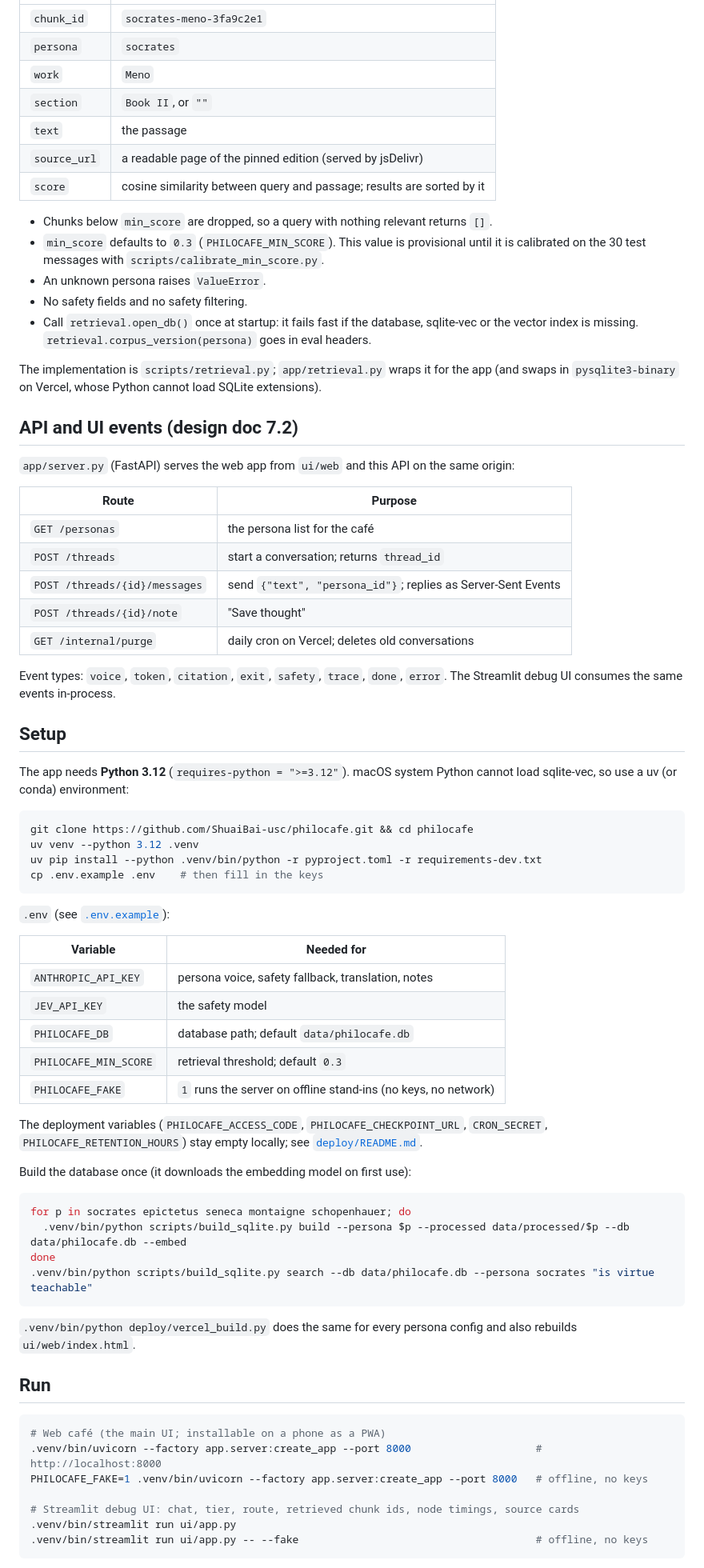
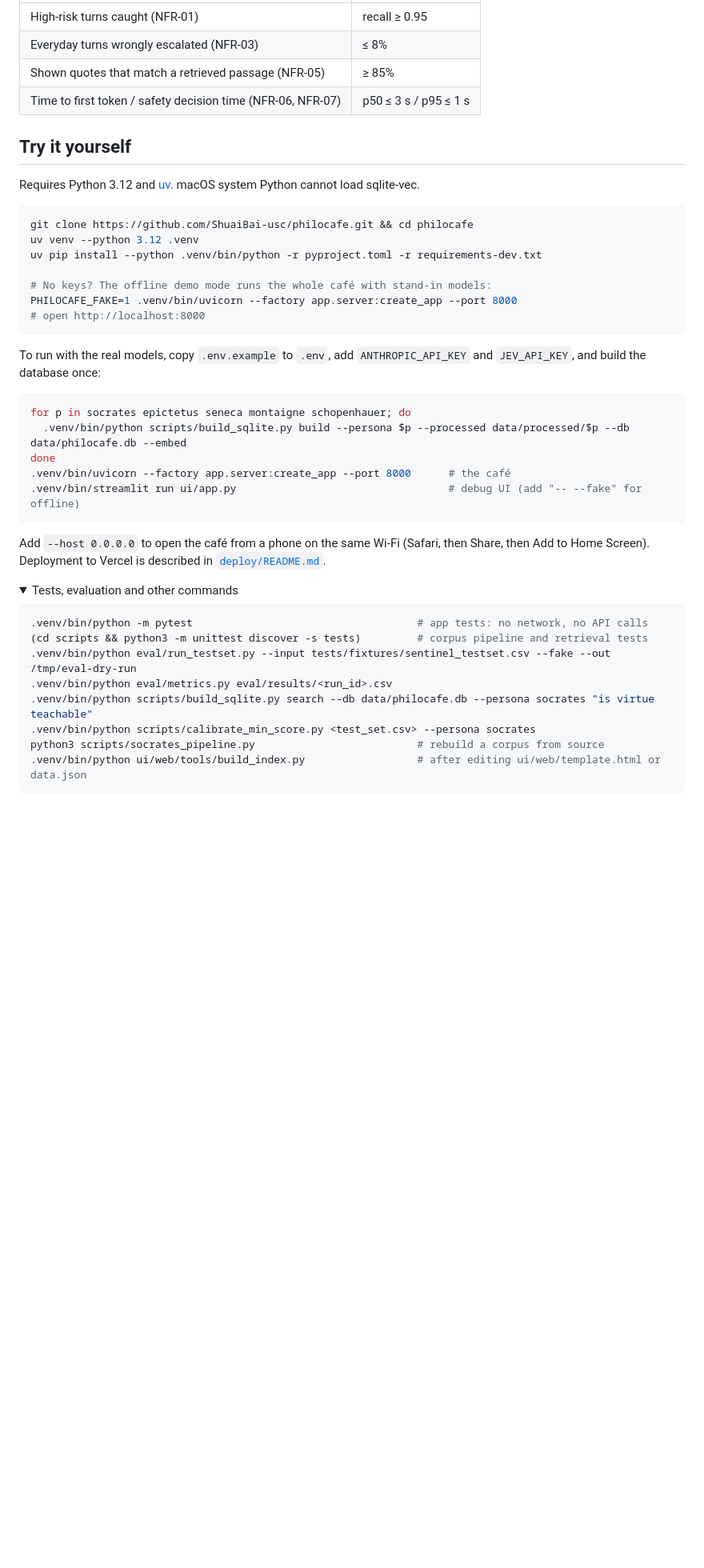
Before and after one commit to ShuaiBai-usc/philocafe, a Markdown page: README.md, the part around one of its changes. Shown at 80% size. Rendered like a GitHub page; folded sections open; blank space fills up the shorter version.

````diff
--- a/README.md
+++ b/README.md
@@ -83,77 +133,46 @@ retrieve(persona: str, query: str, k: int = 5, min_score: float | None = None) -
 |---|---|
-| `chunk_id` | `socrates-meno-3fa9c2e1` |
-| `persona` | `socrates` |
-| `work` | `Meno` |
-| `section` | `Book II`, or `""` |
-| `text` | the passage |
-| `source_url` | a readable page of the pinned edition (served by jsDelivr) |
-| `score` | cosine similarity between query and passage; results are sorted by it |
+| High-risk turns caught (NFR-01) | recall ≥ 0.95 |
+| Everyday turns wrongly escalated (NFR-03) | ≤ 8% |
+| Shown quotes that match a retrieved passage (NFR-05) | ≥ 85% |
+| Time to first token / safety decision time (NFR-06, NFR-07) | p50 ≤ 3 s / p95 ≤ 1 s |
 
-- Chunks below `min_score` are dropped, so a query with nothing relevant returns `[]`.
-- `min_score` defaults to `0.3` (`PHILOCAFE_MIN_SCORE`). This value is provisional until it is calibrated on the 30 test messages with `scripts/calibrate_min_score.py`.
-- An unknown persona raises `ValueError`.
-- No safety fields and no safety filtering.
-- Call `retrieval.open_db()` once at startup: it fails fast if the database, sqlite-vec or the vector index is missing. `retrieval.corpus_version(persona)` goes in eval headers.
+## Try it yourself
 
-The implementation is `scripts/retrieval.py`; `app/retrieval.py` wraps it for the app (and swaps in `pysqlite3-binary` on Vercel, whose Python cannot load SQLite extensions).
-
-## API and UI events (design doc 7.2)
-
-`app/server.py` (FastAPI) serves the web app from `ui/web` and this API on the same origin:
-
-| Route | Purpose |
-|---|---|
-| `GET /personas` | the persona list for the café |
-| `POST /threads` | start a conversation; returns `thread_id` |
-| `POST /threads/{id}/messages` | send `{"text", "persona_id"}`; replies as Server-Sent Events |
-| `POST /threads/{id}/note` | "Save thought" |
-| `GET /internal/purge` | daily cron on Vercel; deletes old conversations |
-
-Event types: `voice`, `token`, `citation`, `exit`, `safety`, `trace`, `done`, `error`. The Streamlit debug UI consumes the same events in-process.
-
-## Setup
-
-The app needs **Python 3.12** (`requires-python = ">=3.12"`). macOS system Python cannot load sqlite-vec, so use a uv (or conda) environment:
+Requires Python 3.12 and [uv](https://docs.astral.sh/uv/). macOS system Python cannot load sqlite-vec.
 
 ```bash
 git clone https://github.com/ShuaiBai-usc/philocafe.git && cd philocafe
 uv venv --python 3.12 .venv
 uv pip install --python .venv/bin/python -r pyproject.toml -r requirements-dev.txt
-cp .env.example .env    # then fill in the keys
+
+# No keys? The offline demo mode runs the whole café with stand-in models:
+PHILOCAFE_FAKE=1 .venv/bin/uvicorn --factory app.server:create_app --port 8000
+# open http://localhost:8000
 ```
 
-`.env` (see [`.env.example`](.env.example)):
-
-| Variable | Needed for |
-|---|---|
-| `ANTHROPIC_API_KEY` | persona voice, safety fallback, translation, notes |
-| `JEV_API_KEY` | the safety model |
-| `PHILOCAFE_DB` | database path; default `data/philocafe.db` |
-| `PHILOCAFE_MIN_SCORE` | retrieval threshold; default `0.3` |
-| `PHILOCAFE_FAKE` | `1` runs the server on offline stand-ins (no keys, no network) |
-
-The deployment variables (`PHILOCAFE_ACCESS_CODE`, `PHILOCAFE_CHECKPOINT_URL`, `CRON_SECRET`, `PHILOCAFE_RETENTION_HOURS`) stay empty locally; see [`deploy/README.md`](deploy/README.md).
-
-Build the database once (it downloads the embedding model on first use):
+To run with the real models, copy `.env.example` to `.env`, add `ANTHROPIC_API_KEY` and `JEV_API_KEY`, and build the database once:
 
 ```bash
 for p in socrates epictetus seneca montaigne schopenhauer; do
   .venv/bin/python scripts/build_sqlite.py build --persona $p --processed data/processed/$p --db data/philocafe.db --embed
 done
-.venv/bin/python scripts/build_sqlite.py search --db data/philocafe.db --persona socrates "is virtue teachable"
+.venv/bin/uvicorn --factory app.server:create_app --port 8000      # the café
+.venv/bin/streamlit run ui/app.py                                  # debug UI (add "-- --fake" for offline)
 ```
 
-`.venv/bin/python deploy/vercel_build.py` does the same for every persona config and also rebuilds `ui/web/index.html`.
+Add `--host 0.0.0.0` to open the café from a phone on the same Wi-Fi (Safari, then Share, then Add to Home Screen). Deployment to Vercel is described in [`deploy/README.md`](deploy/README.md).
 
-## Run
+<details>
+<summary>Tests, evaluation and other commands</summary>
 
 ```bash
-# Web café (the main UI; installable on a phone as a PWA)
-.venv/bin/uvicorn --factory app.server:create_app --port 8000                    # http://localhost:8000
-PHILOCAFE_FAKE=1 .venv/bin/uvicorn --factory app.server:create_app --port 8000   # offline, no keys
-
-# Streamlit debug UI: chat, tier, route, retrieved chunk ids, node timings, source cards
-.venv/bin/streamlit run ui/app.py
-.venv/bin/streamlit run ui/app.py -- --fake                                      # offline, no keys
+.venv/bin/python -m pytest                                    # app tests: no network, no API calls
+(cd scripts && python3 -m unittest discover -s tests)         # corpus pipeline and retrieval tests
+.venv/bin/python eval/run_testset.py --input tests/fixtures/sentinel_testset.csv --fake --out /tmp/eval-dry-run
+.venv/bin/python eval/metrics.py eval/results/<run_id>.csv
+.venv/bin/python scripts/build_sqlite.py search --db data/philocafe.db --persona socrates "is virtue teachable"
+.venv/bin/python scripts/calibrate_min_score.py <test_set.csv> --persona socrates
+python3 scripts/socrates_pipeline.py                          # rebuild a corpus from source
+.venv/bin/python ui/web/tools/build_index.py                  # after editing ui/web/template.html or data.json
 ```
 
````
Also changed, not shown: other parts of README.md (+133 -110 lines), docs/images/cafe-home.png (added), docs/images/chat.png (added), docs/images/come-back.png (added), docs/images/from-the-source.png (added), docs/images/safety-pause.png (added).
